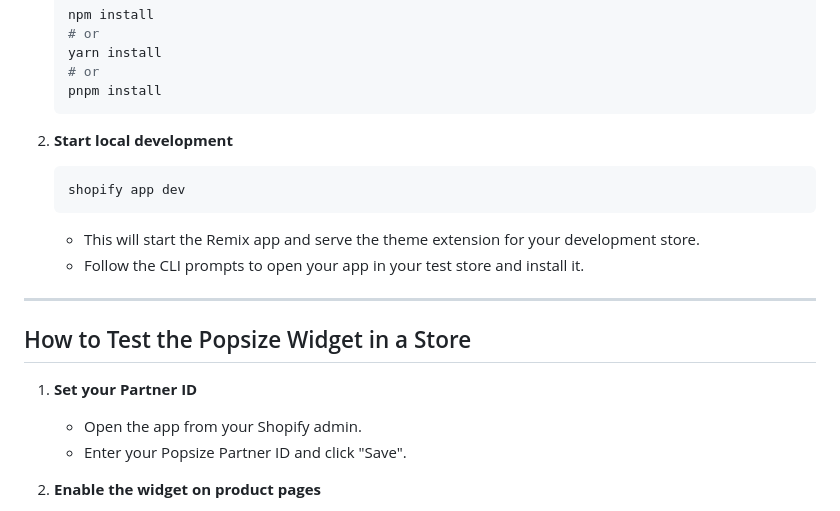
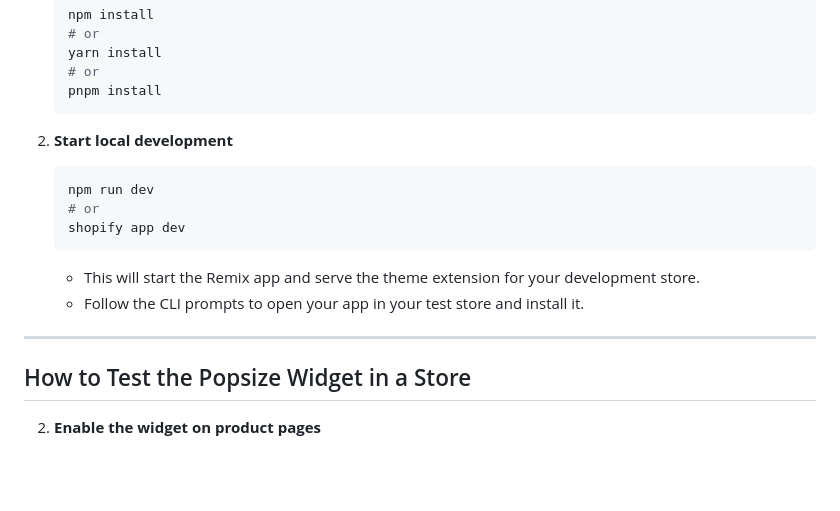
Before and after one commit to popsize/popsize-shopify, a Markdown page: README.md, the part around the change. Rendered like a GitHub page; blank space fills up the shorter version.

Commit message:
improve readme

````diff
--- a/README.md
+++ b/README.md
@@ -40,6 +40,8 @@ This repository contains a Shopify app (built with Remix) and a Shopify Theme Ap
 2. **Start local development**
 
    ```sh
+   npm run dev
+   # or
    shopify app dev
    ```
 
@@ -49,10 +51,6 @@ This repository contains a Shopify app (built with Remix) and a Shopify Theme Ap
 ---
 
 ## How to Test the Popsize Widget in a Store
-
-1. **Set your Partner ID**
-   - Open the app from your Shopify admin.
-   - Enter your Popsize Partner ID and click "Save".
 
 2. **Enable the widget on product pages**
    - Go to your [Shopify admin → Online Store → Themes](/admin/themes).
````
